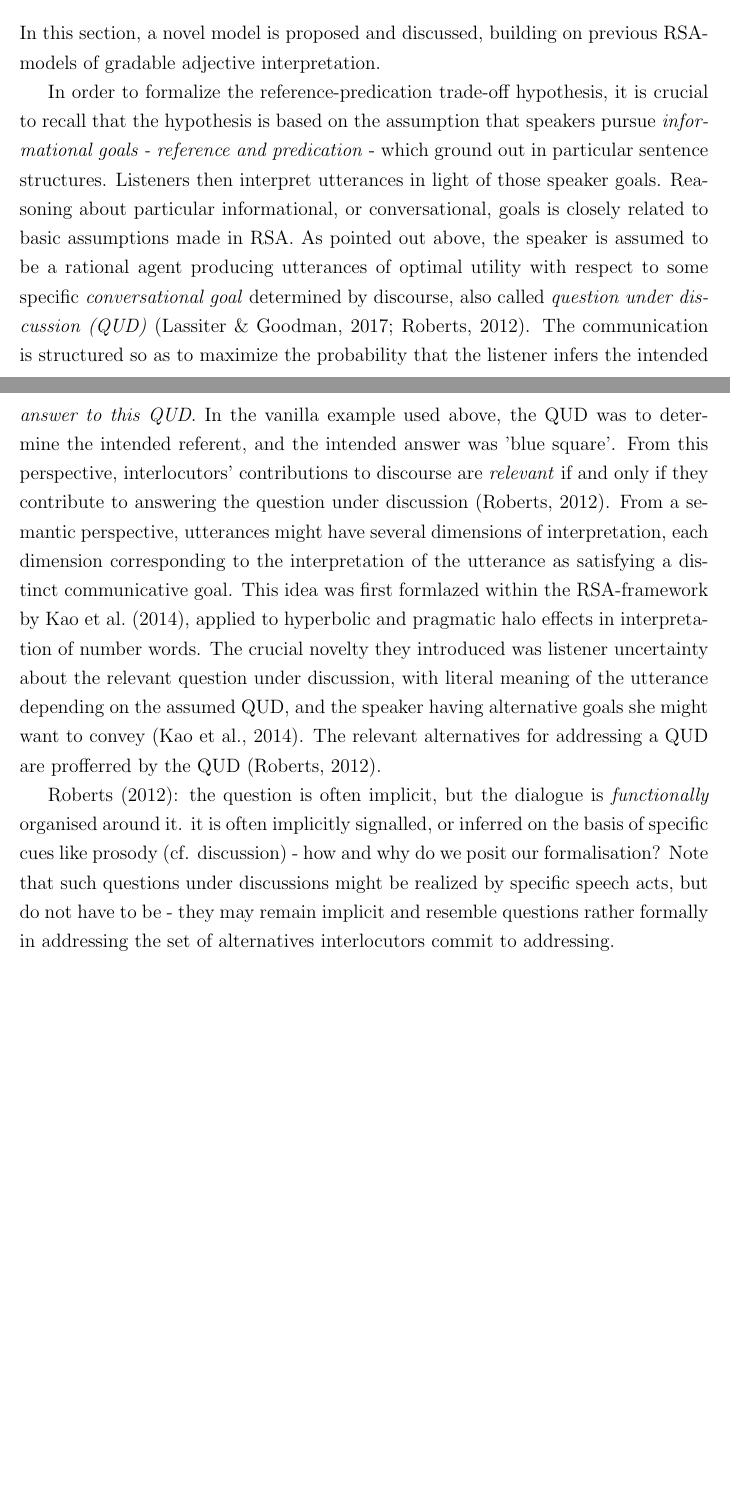
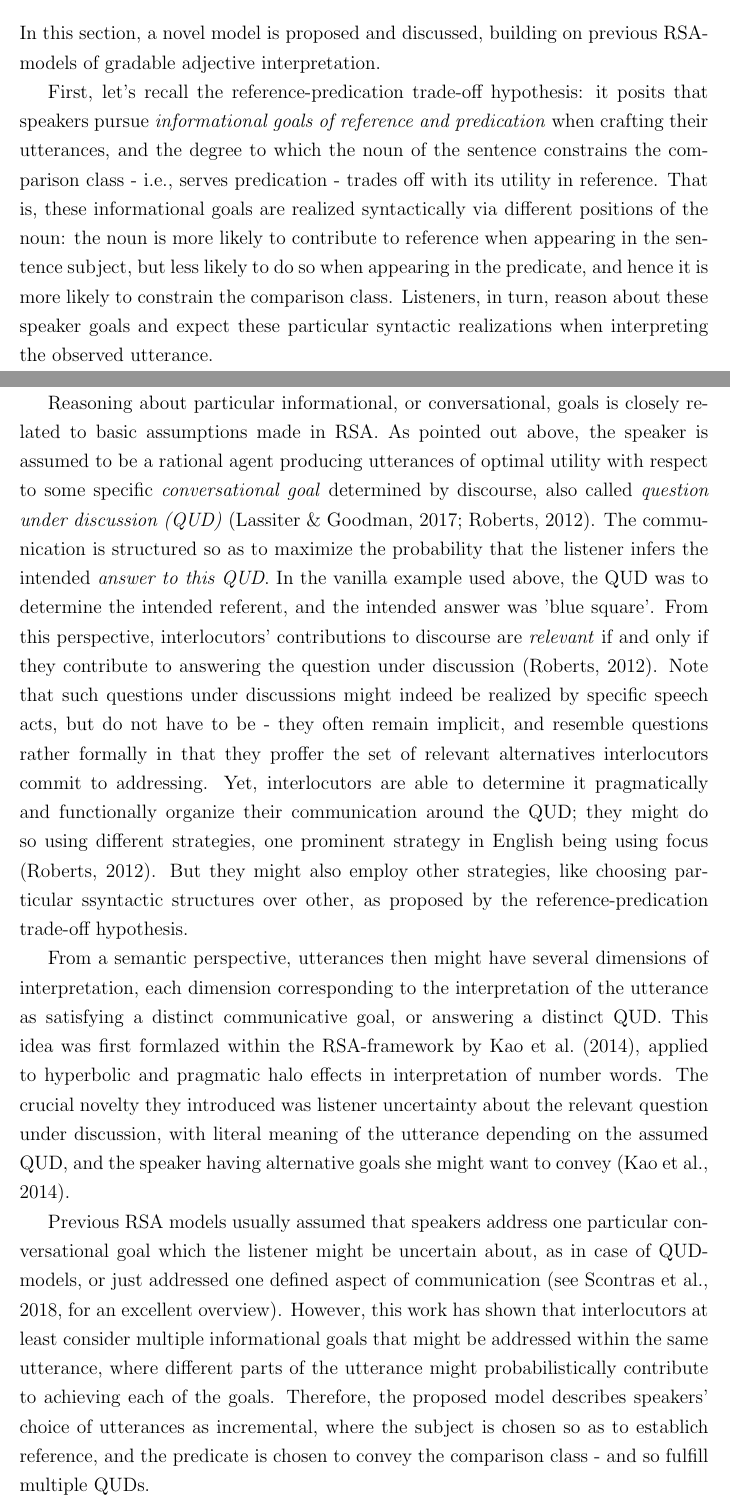
Before and after one commit to polina-tsvilodub/bSc-thesis, a LaTeX thesis (main.tex, which reads chapter05.tex): two parts of pages 58 and 59 of 68, joined at a grey line, cut so that both start at the same text, the shorter picture padded with empty space. Compiled offline with pdfLaTeX.

Commit message:
draft rsa proposal

```diff
--- a/chapter05.tex
+++ b/chapter05.tex
@@ -161,9 +161,11 @@ However, this model only included the influence of world knowledge as a driver o
 \section{Refpred-RSA}
 In this section, a novel model is proposed and discussed, building on previous RSA-models of gradable adjective interpretation.
 
-In order to formalize the reference-predication trade-off hypothesis, it is crucial to recall that the hypothesis is based on the assumption that speakers pursue \emph{informational goals - reference and predication} - which ground out in particular sentence structures. Listeners then interpret utterances in light of those speaker goals. Reasoning about particular informational, or conversational, goals is closely related to basic assumptions made in RSA.
-As pointed out above, the speaker is assumed to be a rational agent producing utterances of optimal utility with respect to some specific \emph{conversational goal} determined by discourse, also called \emph{question under discussion (QUD)}  \parencite{lassiter2017adjectival, roberts2012information}. The communication is structured so as to maximize the probability that the listener infers the intended \emph{answer to this QUD}. In the vanilla example used above, the QUD was to determine the intended referent, and the intended answer was 'blue square'. From this perspective, interlocutors' contributions to discourse are \emph{relevant} if and only if they contribute to answering the question under discussion \parencite{roberts2012information}. From a semantic perspective, utterances might have several dimensions of interpretation, each dimension corresponding to the interpretation of the utterance as satisfying a distinct communicative goal. This idea was first formlazed within the RSA-framework by \textcite{kao2014nonliteral}, applied to hyperbolic and pragmatic halo effects in interpretation of number words. The crucial novelty they introduced was listener uncertainty about the relevant question under discussion, with literal meaning of the utterance depending on the assumed QUD, and the speaker having alternative goals she might want to convey \parencite{kao2014nonliteral}.
-The relevant alternatives for addressing a QUD are profferred by the QUD \parencite{roberts2012information}.
+First, let's recall the reference-predication trade-off hypothesis: it posits that speakers pursue \emph{informational goals of reference and predication} when crafting their utterances, and the degree to which the noun of the sentence constrains the comparison class - i.e., serves predication - trades off with its utility in reference. That is, these informational goals are realized syntactically via different positions of the noun: the noun is more likely to contribute to reference when appearing in the sentence subject, but less likely to do so when appearing in the predicate, and hence it is more likely to constrain the comparison class. Listeners, in turn, reason about these speaker goals and expect these particular syntactic realizations when interpreting the observed utterance.
 
-\textcite{roberts2012information}: the question is often implicit, but the dialogue is \emph{functionally} organised around it. it is often implicitly signalled, or inferred on the basis of specific cues like prosody (cf. discussion) - how and why do we posit our formalisation?
-Note that such questions under discussions might be realized by specific speech acts, but do not have to be - they may remain implicit and resemble questions rather formally in addressing the set of alternatives interlocutors commit to addressing.
+Reasoning about particular informational, or conversational, goals is closely related to basic assumptions made in RSA.
+As pointed out above, the speaker is assumed to be a rational agent producing utterances of optimal utility with respect to some specific \emph{conversational goal} determined by discourse, also called \emph{question under discussion (QUD)}  \parencite{lassiter2017adjectival, roberts2012information}. The communication is structured so as to maximize the probability that the listener infers the intended \emph{answer to this QUD}. In the vanilla example used above, the QUD was to determine the intended referent, and the intended answer was 'blue square'. From this perspective, interlocutors' contributions to discourse are \emph{relevant} if and only if they contribute to answering the question under discussion \parencite{roberts2012information}. Note that such questions under discussions might indeed be realized by specific speech acts, but do not have to be - they often remain implicit, and resemble questions rather formally in that they proffer the set of relevant alternatives interlocutors commit to addressing. Yet, interlocutors are able to determine it pragmatically and functionally organize their communication around the QUD; they might do so using different strategies, one prominent strategy in English being using focus \parencite{roberts2012information}. But they might also employ other strategies, like choosing particular ssyntactic structures over other, as proposed by the reference-predication trade-off hypothesis.
+
+From a semantic perspective, utterances then might have several dimensions of interpretation, each dimension corresponding to the interpretation of the utterance as satisfying a distinct communicative goal, or answering a distinct QUD. This idea was first formlazed within the RSA-framework by \textcite{kao2014nonliteral}, applied to hyperbolic and pragmatic halo effects in interpretation of number words. The crucial novelty they introduced was listener uncertainty about the relevant question under discussion, with literal meaning of the utterance depending on the assumed QUD, and the speaker having alternative goals she might want to convey \parencite{kao2014nonliteral}.
+
+Previous RSA models usually assumed that speakers address one particular conversational goal which the listener might be uncertain about, as in case of QUD-models, or just addressed one defined aspect of communication \parencite[see][for an excellent overview]{problang}. However, this work has shown that interlocutors at least consider multiple informational goals that might be addressed within the same utterance, where different parts of the utterance might probabilistically contribute to achieving each of the goals. Therefore, the proposed model describes speakers' choice of utterances as incremental, where the subject is chosen so as to establich reference, and the predicate is chosen to convey the comparison class - and so fulfill multiple QUDs.
```
Also changed, not shown: main.pdf, 5 other files.
